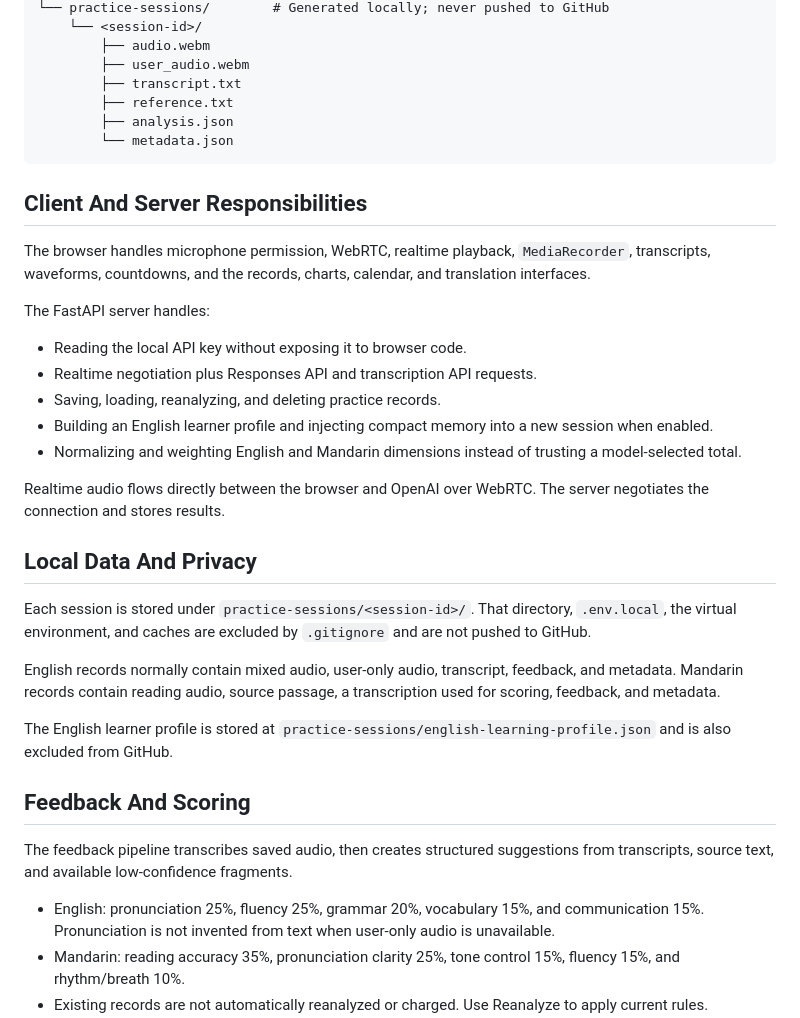
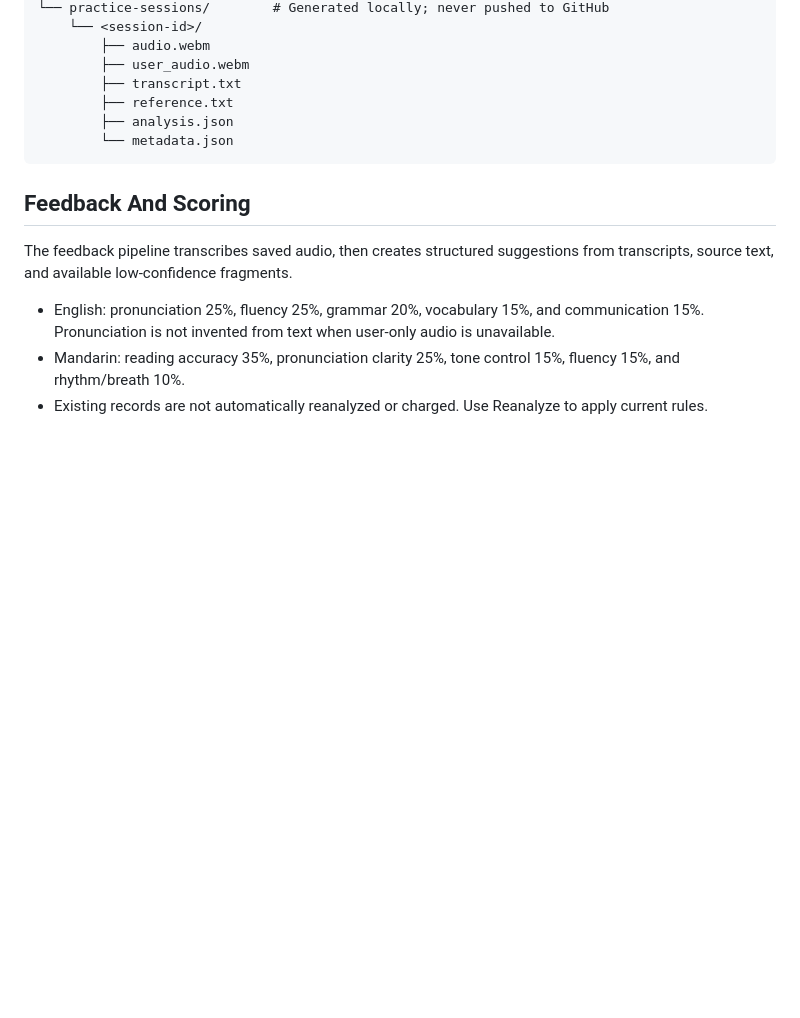
Before and after one commit to Fongkai777/speak-room, a Markdown page: README.en.md, the part around the change. Rendered like a GitHub page; blank space fills up the shorter version.

````diff
--- a/README.en.md
+++ b/README.en.md
@@ -114,28 +114,6 @@ Configuration precedence is: existing process environment, `.env`, then `.env.lo
         └── metadata.json
 ```
 
-## Client And Server Responsibilities
-
-The browser handles microphone permission, WebRTC, realtime playback, `MediaRecorder`, transcripts, waveforms, countdowns, and the records, charts, calendar, and translation interfaces.
-
-The FastAPI server handles:
-
-- Reading the local API key without exposing it to browser code.
-- Realtime negotiation plus Responses API and transcription API requests.
-- Saving, loading, reanalyzing, and deleting practice records.
-- Building an English learner profile and injecting compact memory into a new session when enabled.
-- Normalizing and weighting English and Mandarin dimensions instead of trusting a model-selected total.
-
-Realtime audio flows directly between the browser and OpenAI over WebRTC. The server negotiates the connection and stores results.
-
-## Local Data And Privacy
-
-Each session is stored under `practice-sessions/<session-id>/`. That directory, `.env.local`, the virtual environment, and caches are excluded by `.gitignore` and are not pushed to GitHub.
-
-English records normally contain mixed audio, user-only audio, transcript, feedback, and metadata. Mandarin records contain reading audio, source passage, a transcription used for scoring, feedback, and metadata.
-
-The English learner profile is stored at `practice-sessions/english-learning-profile.json` and is also excluded from GitHub.
-
 ## Feedback And Scoring
 
 The feedback pipeline transcribes saved audio, then creates structured suggestions from transcripts, source text, and available low-confidence fragments.
````
Also changed, not shown: README.md (+0 -22 lines).
